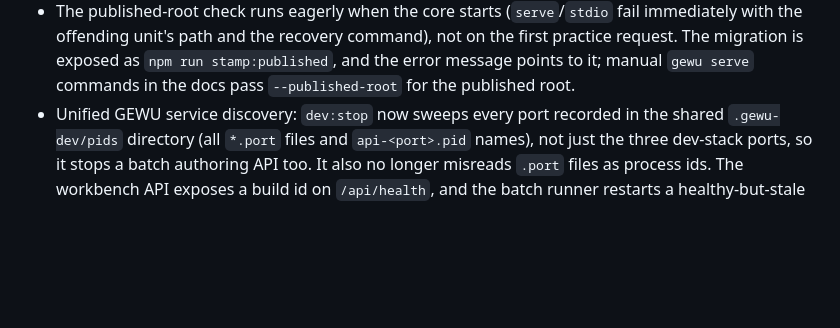
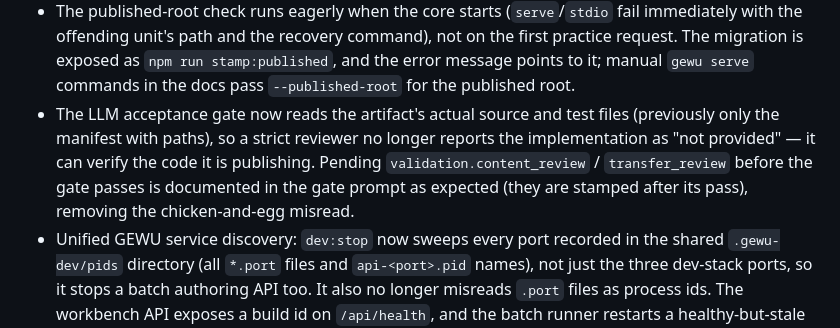
Before and after one commit to cnkeysky/gewu-algorithm, a Markdown page: CHANGELOG.md, the part around the change. GitHub-like rendering; blank space fills up the shorter version.

Commit message:
docs: changelog entry for acceptance-gate source reading

```diff
--- a/CHANGELOG.md
+++ b/CHANGELOG.md
@@ -141,6 +141,13 @@ allowed only with explicit migration notes (see
   `npm run stamp:published`, and the error message points to it; manual
   `gewu serve` commands in the docs pass `--published-root` for the published
   root.
+- The LLM acceptance gate now reads the artifact's actual source and test
+  files (previously only the manifest with paths), so a strict reviewer no
+  longer reports the implementation as "not provided" — it can verify the
+  code it is publishing. Pending `validation.content_review` /
+  `transfer_review` before the gate passes is documented in the gate prompt
+  as expected (they are stamped after its pass), removing the
+  chicken-and-egg misread.
 - Unified GEWU service discovery: `dev:stop` now sweeps every port recorded in
   the shared `.gewu-dev/pids` directory (all `*.port` files and `api-<port>.pid`
   names), not just the three dev-stack ports, so it stops a batch authoring
```
